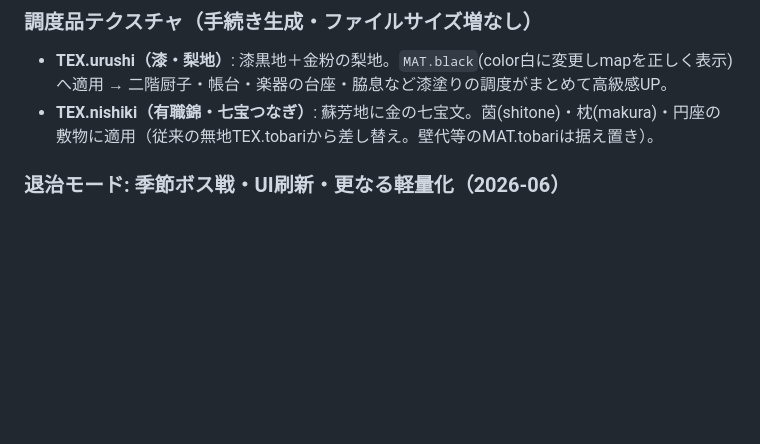
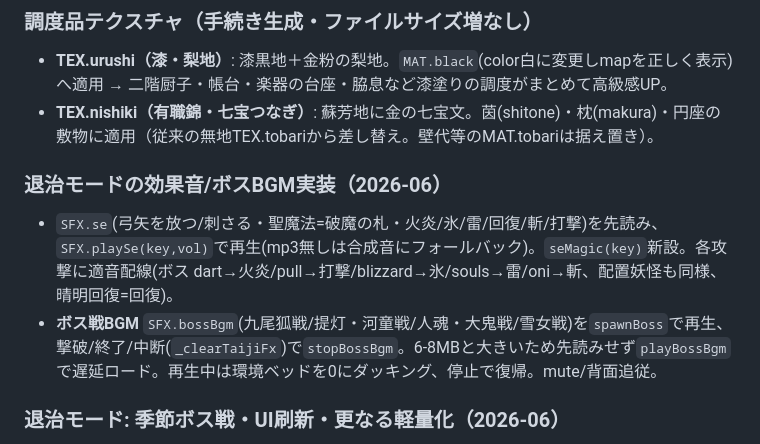
Before and after one commit to sakadosoutan-boop/-3D-, a Markdown page: HANDOFF_LATEST.md, the part around the change. GitHub-like rendering; blank space fills up the shorter version.

Commit message:
docs: 退治モードのSE/ボスBGM実装を追記
Co-Authored-By: Claude Opus 4.8 <noreply@anthropic.com>
Claude-Session: https://claude.ai/code/session_01MeJJPPTXjS44uB1APb5quG

```diff
--- a/HANDOFF_LATEST.md
+++ b/HANDOFF_LATEST.md
@@ -99,6 +99,10 @@
 ### 調度品テクスチャ（手続き生成・ファイルサイズ増なし）
 - **TEX.urushi（漆・梨地）**: 漆黒地＋金粉の梨地。`MAT.black`(color白に変更しmapを正しく表示)へ適用 → 二階厨子・帳台・楽器の台座・脇息など漆塗りの調度がまとめて高級感UP。
 - **TEX.nishiki（有職錦・七宝つなぎ）**: 蘇芳地に金の七宝文。茵(shitone)・枕(makura)・円座の敷物に適用（従来の無地TEX.tobariから差し替え。壁代等のMAT.tobariは据え置き）。
+
+### 退治モードの効果音/ボスBGM実装（2026-06）
+- `SFX.se`(弓矢を放つ/刺さる・聖魔法=破魔の札・火炎/氷/雷/回復/斬/打撃)を先読み、`SFX.playSe(key,vol)`で再生(mp3無しは合成音にフォールバック)。`seMagic(key)`新設。各攻撃に適音配線(ボス dart→火炎/pull→打撃/blizzard→氷/souls→雷/oni→斬、配置妖怪も同様、晴明回復=回復)。
+- **ボス戦BGM** `SFX.bossBgm`(九尾狐戦/提灯・河童戦/人魂・大鬼戦/雪女戦)を`spawnBoss`で再生、撃破/終了/中断(`_clearTaijiFx`)で`stopBossBgm`。6-8MBと大きいため先読みせず`playBossBgm`で遅延ロード。再生中は環境ベッドを0にダッキング、停止で復帰。mute/背面追従。
 
 ### 退治モード: 季節ボス戦・UI刷新・更なる軽量化（2026-06）
 - **UI被り解消**: taiji中は`body.taiji-mode #topbar{display:none!important}`でトップバーを完全非表示。操作はすべて下部HUD(`#taijiHud`)＋ボスバー(上部)。HUDに✕やめる(`taijiQuit`)・破魔の札クールタイムバー(`#tjCool`)。
```
